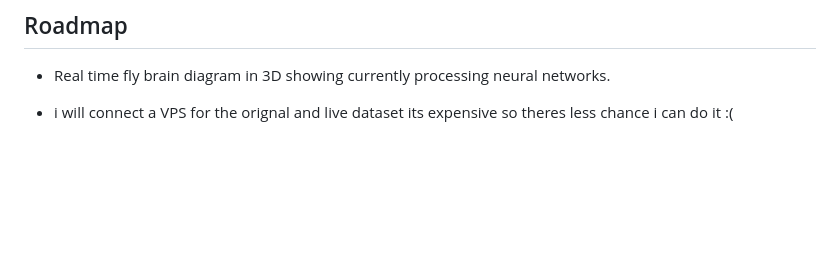
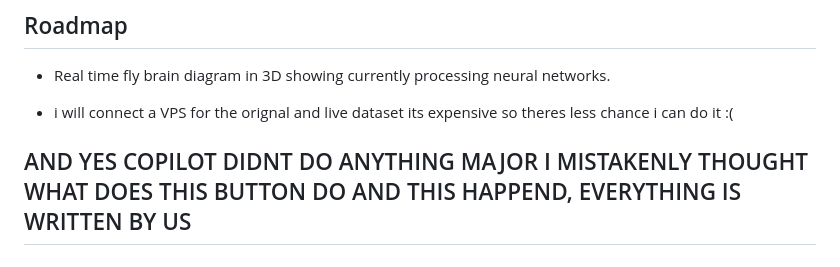
Before and after one commit to YOCRRZ224/sourfly, a Markdown page: README.md, the part around the change. Rendered like a GitHub page; blank space fills up the shorter version.

Commit message:
readme apologise

```diff
--- a/README.md
+++ b/README.md
@@ -133,3 +133,5 @@ bug 3: Fly stopping and collision distance increasing
 - Real time fly brain diagram in 3D showing currently processing neural networks.
 
 - i will connect a VPS for the orignal and live dataset its expensive so theres less chance i can do it :(
+
+## AND YES COPILOT DIDNT DO ANYTHING MAJOR I MISTAKENLY THOUGHT WHAT DOES THIS BUTTON DO AND THIS HAPPEND, EVERYTHING IS WRITTEN BY US
```
